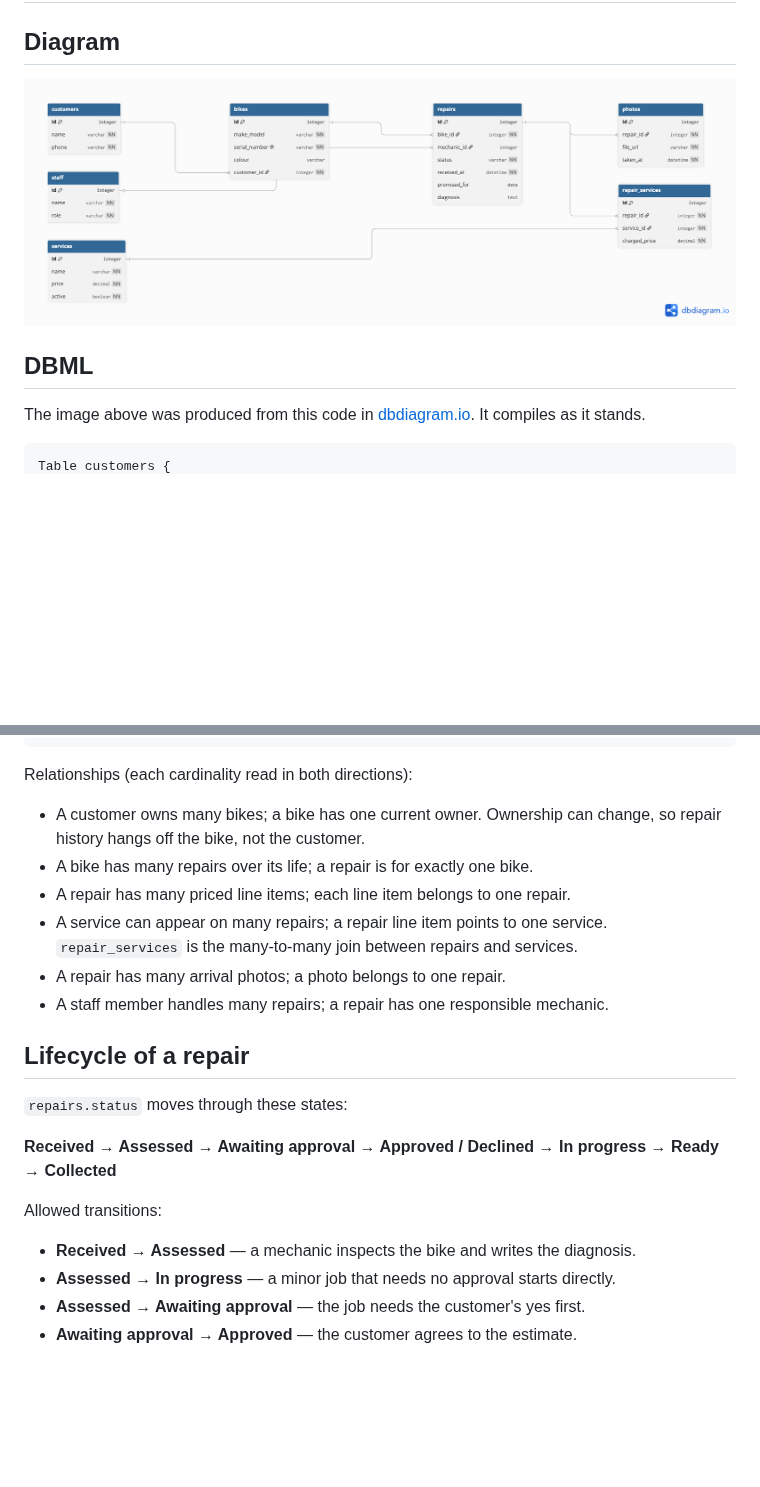
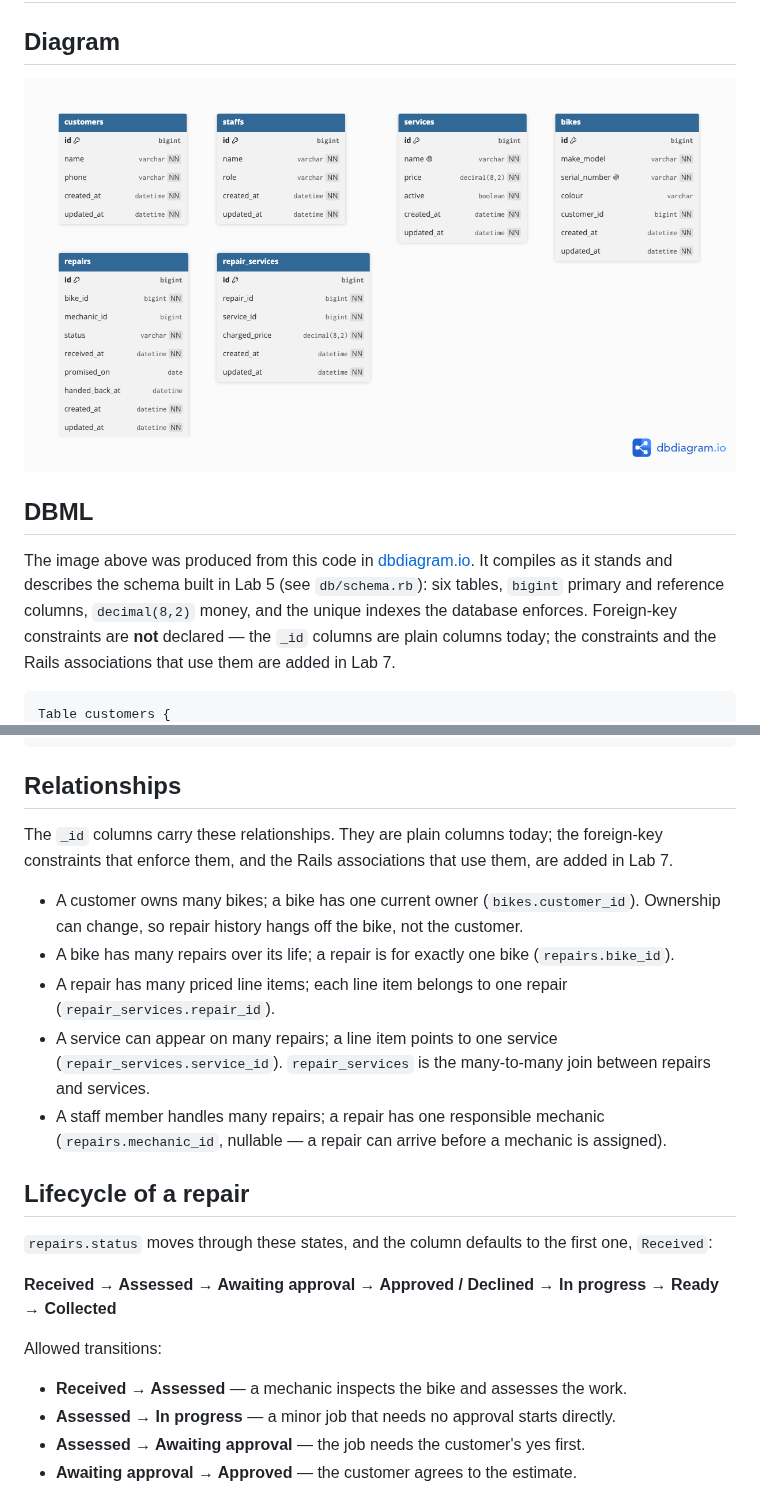
Before and after one commit to rrivadeneirag/webtech-wheelhouse, a Markdown page: docs/domain-model.md, 2 parts joined by grey strips. Rendered like a GitHub page; pictures changed too: docs/domain-model.png; blank space fills up the shorter version.

````diff
--- a/docs/domain-model.md
+++ b/docs/domain-model.md
@@ -7,7 +7,11 @@
 ## DBML
 
 The image above was produced from this code in [dbdiagram.io](https://dbdiagram.io).
-It compiles as it stands.
+It compiles as it stands and describes the schema built in Lab 5 (see `db/schema.rb`):
+six tables, `bigint` primary and reference columns, `decimal(8,2)` money, and the
+unique indexes the database enforces. Foreign-key constraints are **not** declared —
+the `_id` columns are plain columns today; the constraints and the Rails associations
+that use them are added in Lab 7.
 
 ```dbml
 Table customers {
@@ -62,26 +85,33 @@ Table photos {
 }
 ```
 
-Relationships (each cardinality read in both directions):
+## Relationships
 
-- A customer owns many bikes; a bike has one current owner. Ownership can change,
-  so repair history hangs off the bike, not the customer.
-- A bike has many repairs over its life; a repair is for exactly one bike.
-- A repair has many priced line items; each line item belongs to one repair.
-- A service can appear on many repairs; a repair line item points to one service.
-  `repair_services` is the many-to-many join between repairs and services.
-- A repair has many arrival photos; a photo belongs to one repair.
-- A staff member handles many repairs; a repair has one responsible mechanic.
+The `_id` columns carry these relationships. They are plain columns today; the
+foreign-key constraints that enforce them, and the Rails associations that use them,
+are added in Lab 7.
+
+- A customer owns many bikes; a bike has one current owner (`bikes.customer_id`).
+  Ownership can change, so repair history hangs off the bike, not the customer.
+- A bike has many repairs over its life; a repair is for exactly one bike (`repairs.bike_id`).
+- A repair has many priced line items; each line item belongs to one repair
+  (`repair_services.repair_id`).
+- A service can appear on many repairs; a line item points to one service
+  (`repair_services.service_id`). `repair_services` is the many-to-many join between
+  repairs and services.
+- A staff member handles many repairs; a repair has one responsible mechanic
+  (`repairs.mechanic_id`, nullable — a repair can arrive before a mechanic is assigned).
 
 ## Lifecycle of a repair
 
-`repairs.status` moves through these states:
+`repairs.status` moves through these states, and the column defaults to the first one,
+`Received`:
 
 **Received → Assessed → Awaiting approval → Approved / Declined → In progress → Ready → Collected**
 
 Allowed transitions:
 
-- **Received → Assessed** — a mechanic inspects the bike and writes the diagnosis.
+- **Received → Assessed** — a mechanic inspects the bike and assesses the work.
 - **Assessed → In progress** — a minor job that needs no approval starts directly.
 - **Assessed → Awaiting approval** — the job needs the customer's yes first.
 - **Awaiting approval → Approved** — the customer agrees to the estimate.
````
Also changed, not shown: other parts of docs/domain-model.md (+77 -32 lines), README.md (+12 -7 lines), 16 other files.
